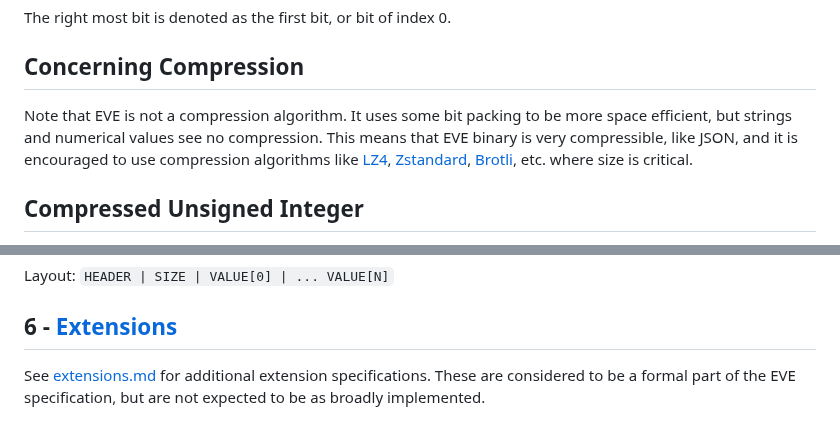
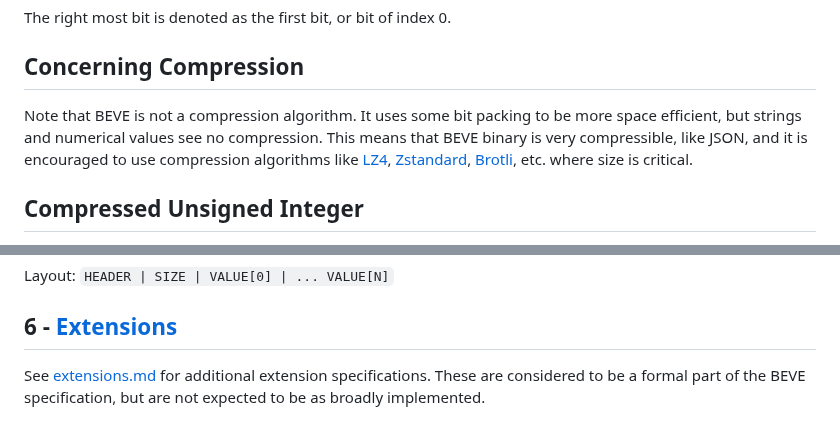
Before and after one commit to beve-org/beve, a Markdown page: README.md, 2 parts joined by grey strips. Drawn GitHub-style.

```diff
--- a/README.md
+++ b/README.md
@@ -75,7 +75,7 @@ The right most bit is denoted as the first bit, or bit of index 0.
 
 ## Concerning Compression
 
-Note that EVE is not a compression algorithm. It uses some bit packing to be more space efficient, but strings and numerical values see no compression. This means that EVE binary is very compressible, like JSON, and it is encouraged to use compression algorithms like [LZ4](https://lz4.org), [Zstandard](https://github.com/facebook/zstd), [Brotli](https://github.com/google/brotli), etc. where size is critical.
+Note that BEVE is not a compression algorithm. It uses some bit packing to be more space efficient, but strings and numerical values see no compression. This means that BEVE binary is very compressible, like JSON, and it is encouraged to use compression algorithms like [LZ4](https://lz4.org), [Zstandard](https://github.com/facebook/zstd), [Brotli](https://github.com/google/brotli), etc. where size is critical.
 
 ## Compressed Unsigned Integer
 
@@ -255,4 +255,4 @@ Layout: `HEADER | SIZE | VALUE[0] | ... VALUE[N]`
 
 ## 6 - [Extensions](https://github.com/stephenberry/eve/blob/main/extensions.md)
 
-See [extensions.md](https://github.com/stephenberry/eve/blob/main/extensions.md) for additional extension specifications. These are considered to be a formal part of the EVE specification, but are not expected to be as broadly implemented.
+See [extensions.md](https://github.com/stephenberry/eve/blob/main/extensions.md) for additional extension specifications. These are considered to be a formal part of the BEVE specification, but are not expected to be as broadly implemented.
```
Also changed, not shown: other parts of README.md (+6 -6 lines).
